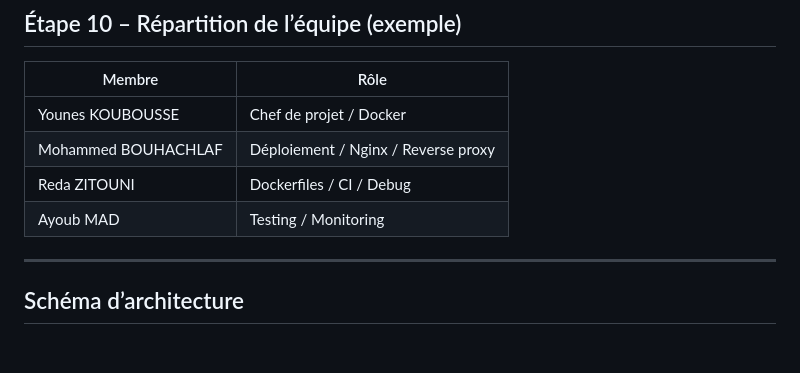
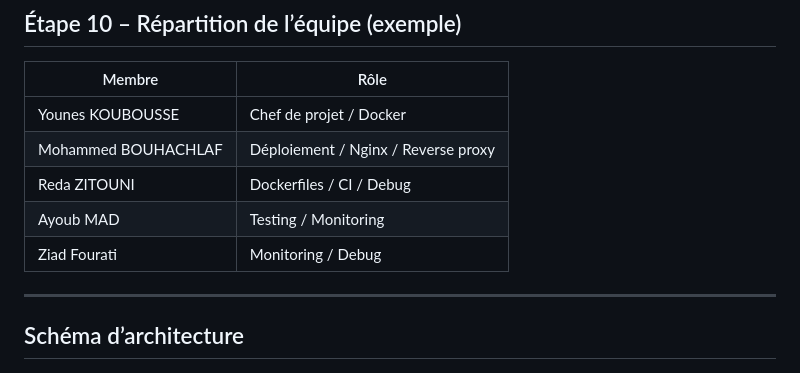
Before and after one commit to projet-devsecops/projet-devsecops, a Markdown page: README.md, the part around the change. Drawn GitHub-style.

```diff
--- a/README.md
+++ b/README.md
@@ -231,6 +231,7 @@ git push -u origin main
 | Mohammed BOUHACHLAF | Déploiement / Nginx / Reverse proxy |
 | Reda ZITOUNI  | Dockerfiles / CI / Debug     |
 | Ayoub MAD  | Testing / Monitoring     |
+| Ziad Fourati  | Monitoring / Debug    |
 
 ---
 
```
